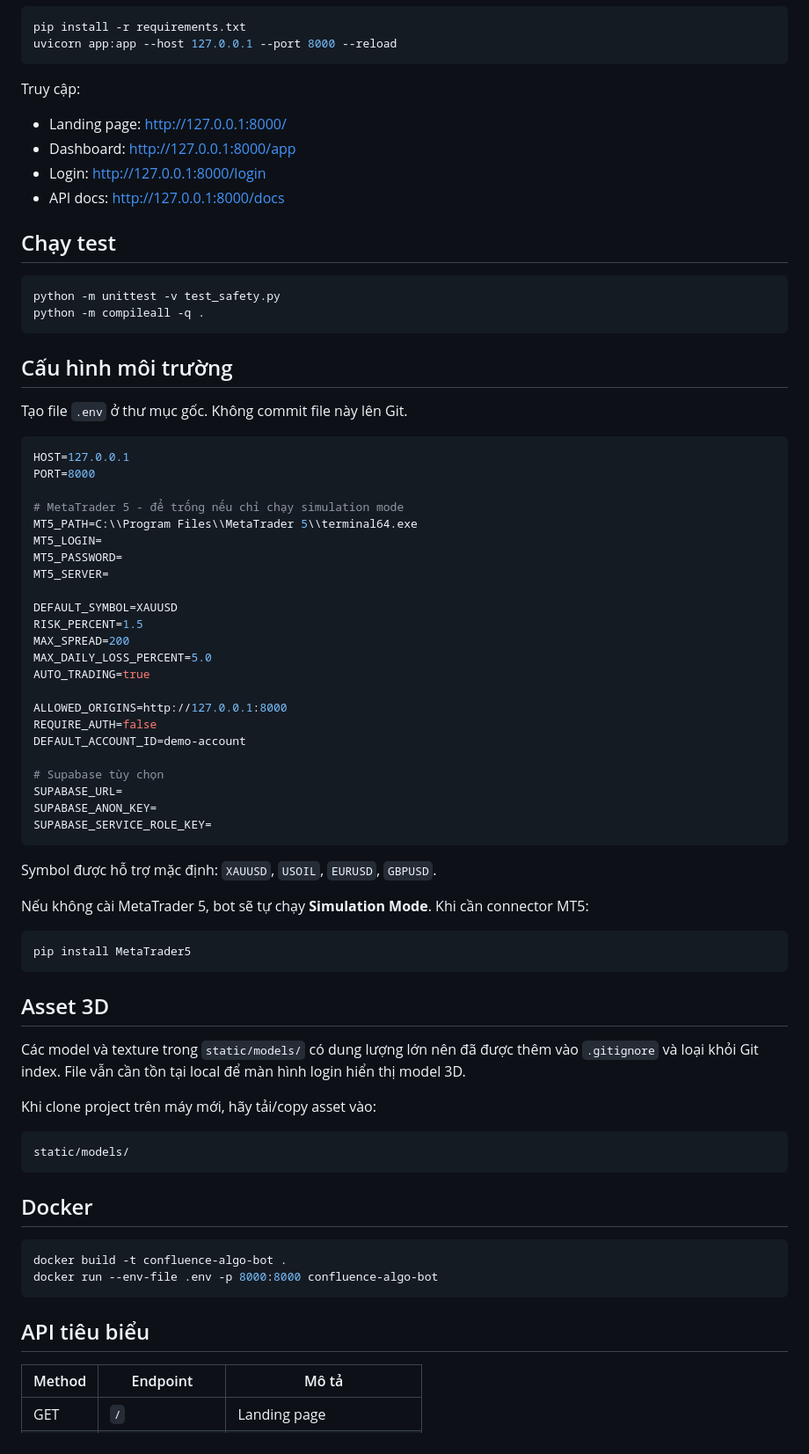
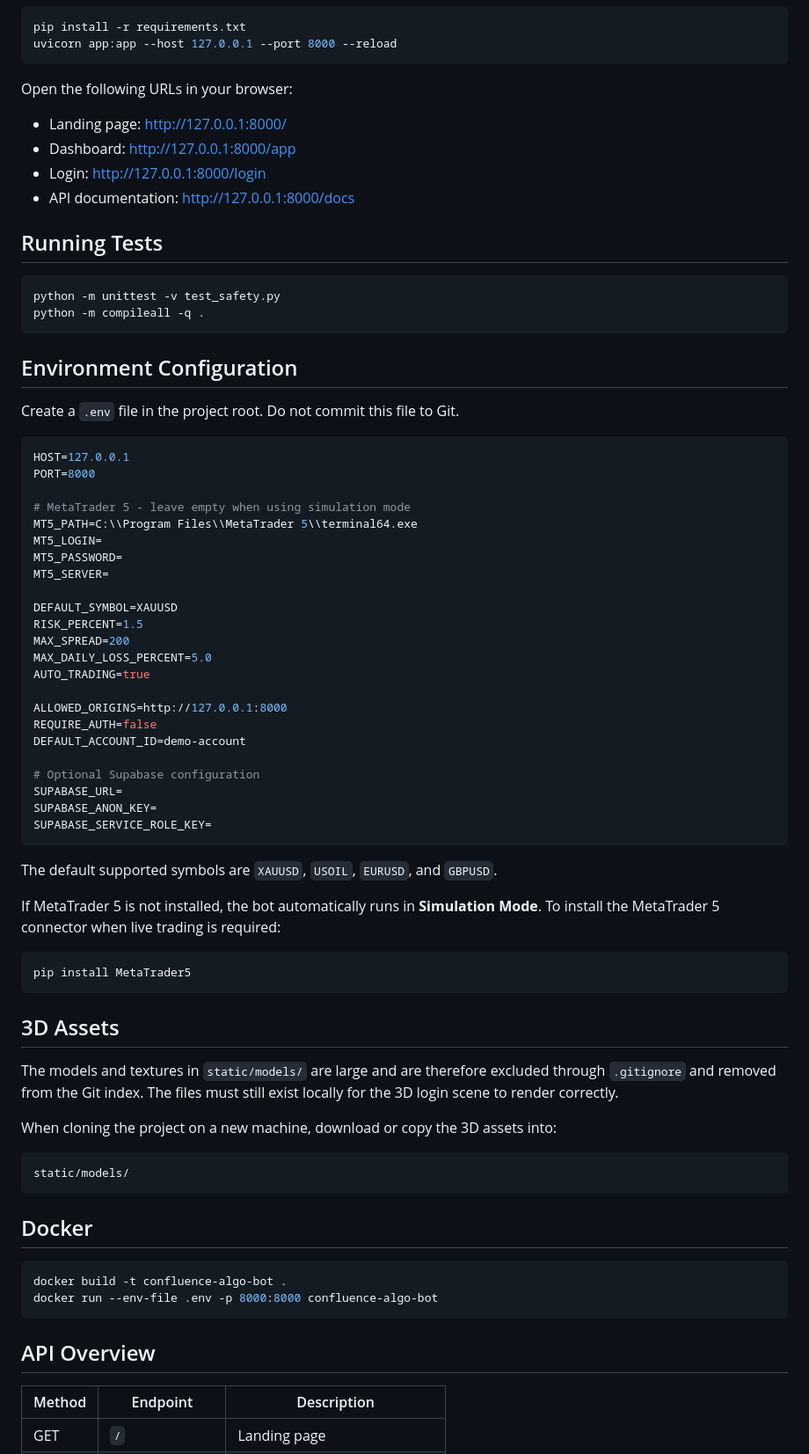
Before and after one commit to HSL-2003/Bot_Trade, a Markdown page: README.md, the part around one of its changes. Shown at 88% size. Rendered like a GitHub page.

````diff
--- a/README.md
+++ b/README.md
@@ -86,29 +77,29 @@ pip install -r requirements.txt
 uvicorn app:app --host 127.0.0.1 --port 8000 --reload
 ```
 
-Truy cập:
+Open the following URLs in your browser:
 
 - Landing page: http://127.0.0.1:8000/
 - Dashboard: http://127.0.0.1:8000/app
 - Login: http://127.0.0.1:8000/login
-- API docs: http://127.0.0.1:8000/docs
+- API documentation: http://127.0.0.1:8000/docs
 
-## Chạy test
+## Running Tests
 
 ```bash
 python -m unittest -v test_safety.py
 python -m compileall -q .
 ```
 
-## Cấu hình môi trường
+## Environment Configuration
 
-Tạo file `.env` ở thư mục gốc. Không commit file này lên Git.
+Create a `.env` file in the project root. Do not commit this file to Git.
 
 ```ini
 HOST=127.0.0.1
 PORT=8000
 
-# MetaTrader 5 - để trống nếu chỉ chạy simulation mode
+# MetaTrader 5 - leave empty when using simulation mode
 MT5_PATH=C:\\Program Files\\MetaTrader 5\\terminal64.exe
 MT5_LOGIN=
 MT5_PASSWORD=
@@ -124,25 +115,25 @@ ALLOWED_ORIGINS=http://127.0.0.1:8000
 REQUIRE_AUTH=false
 DEFAULT_ACCOUNT_ID=demo-account
 
-# Supabase tùy chọn
+# Optional Supabase configuration
 SUPABASE_URL=
 SUPABASE_ANON_KEY=
 SUPABASE_SERVICE_ROLE_KEY=
 ```
 
-Symbol được hỗ trợ mặc định: `XAUUSD`, `USOIL`, `EURUSD`, `GBPUSD`.
+The default supported symbols are `XAUUSD`, `USOIL`, `EURUSD`, and `GBPUSD`.
 
-Nếu không cài MetaTrader 5, bot sẽ tự chạy **Simulation Mode**. Khi cần connector MT5:
+If MetaTrader 5 is not installed, the bot automatically runs in **Simulation Mode**. To install the MetaTrader 5 connector when live trading is required:
 
 ```bash
 pip install MetaTrader5
 ```
 
-## Asset 3D
+## 3D Assets
 
-Các model và texture trong `static/models/` có dung lượng lớn nên đã được thêm vào `.gitignore` và loại khỏi Git index. File vẫn cần tồn tại local để màn hình login hiển thị model 3D.
+The models and textures in `static/models/` are large and are therefore excluded through `.gitignore` and removed from the Git index. The files must still exist locally for the 3D login scene to render correctly.
 
-Khi clone project trên máy mới, hãy tải/copy asset vào:
+When cloning the project on a new machine, download or copy the 3D assets into:
 
 ```text
 static/models/
@@ -155,8 +146,8 @@ docker build -t confluence-algo-bot .
 docker run --env-file .env -p 8000:8000 confluence-algo-bot
 ```
 
-## API tiêu biểu
+## API Overview
 
-| Method | Endpoint | Mô tả |
+| Method | Endpoint | Description |
 |---|---|---|
 | GET | `/` | Landing page |
````
Also changed, not shown: other parts of README.md (+47 -56 lines).
